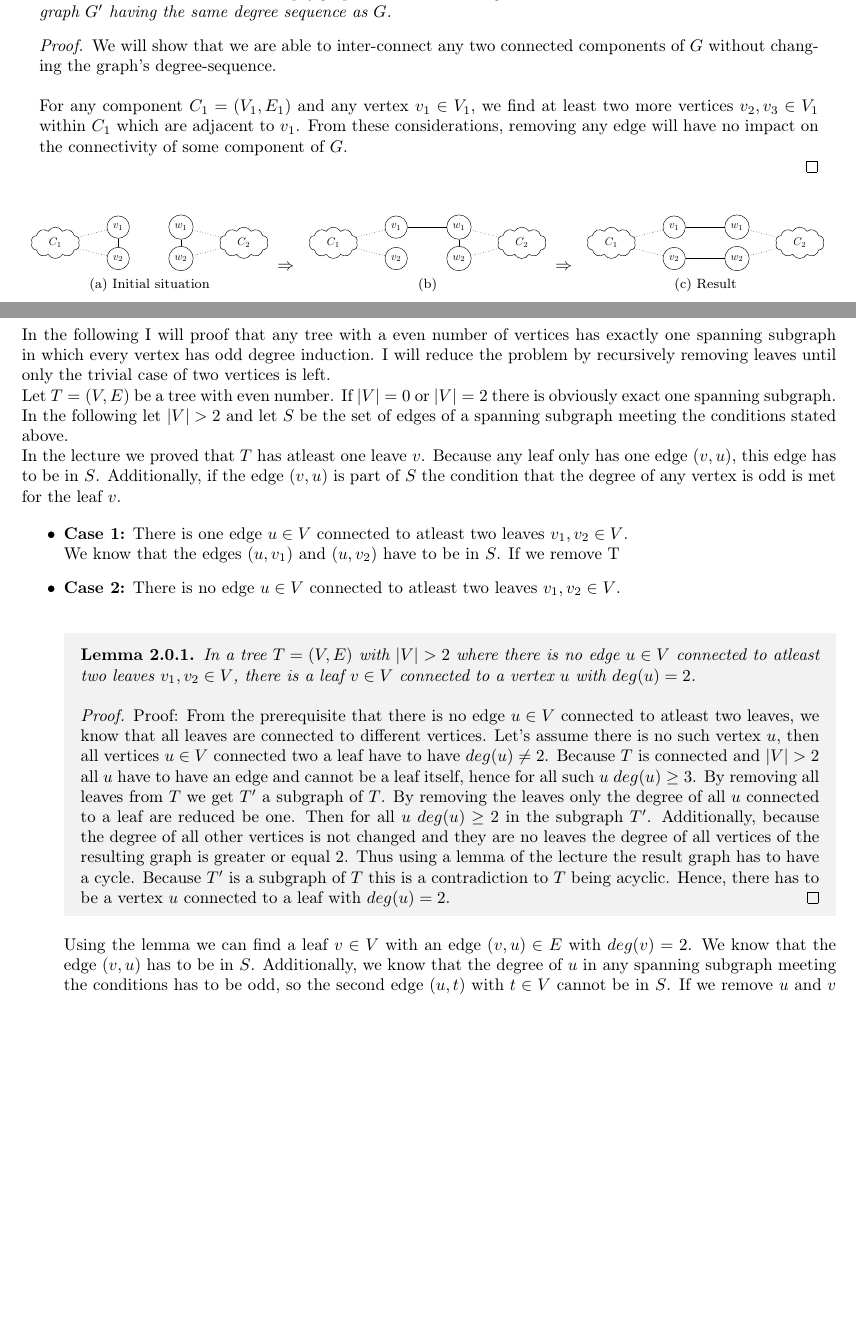
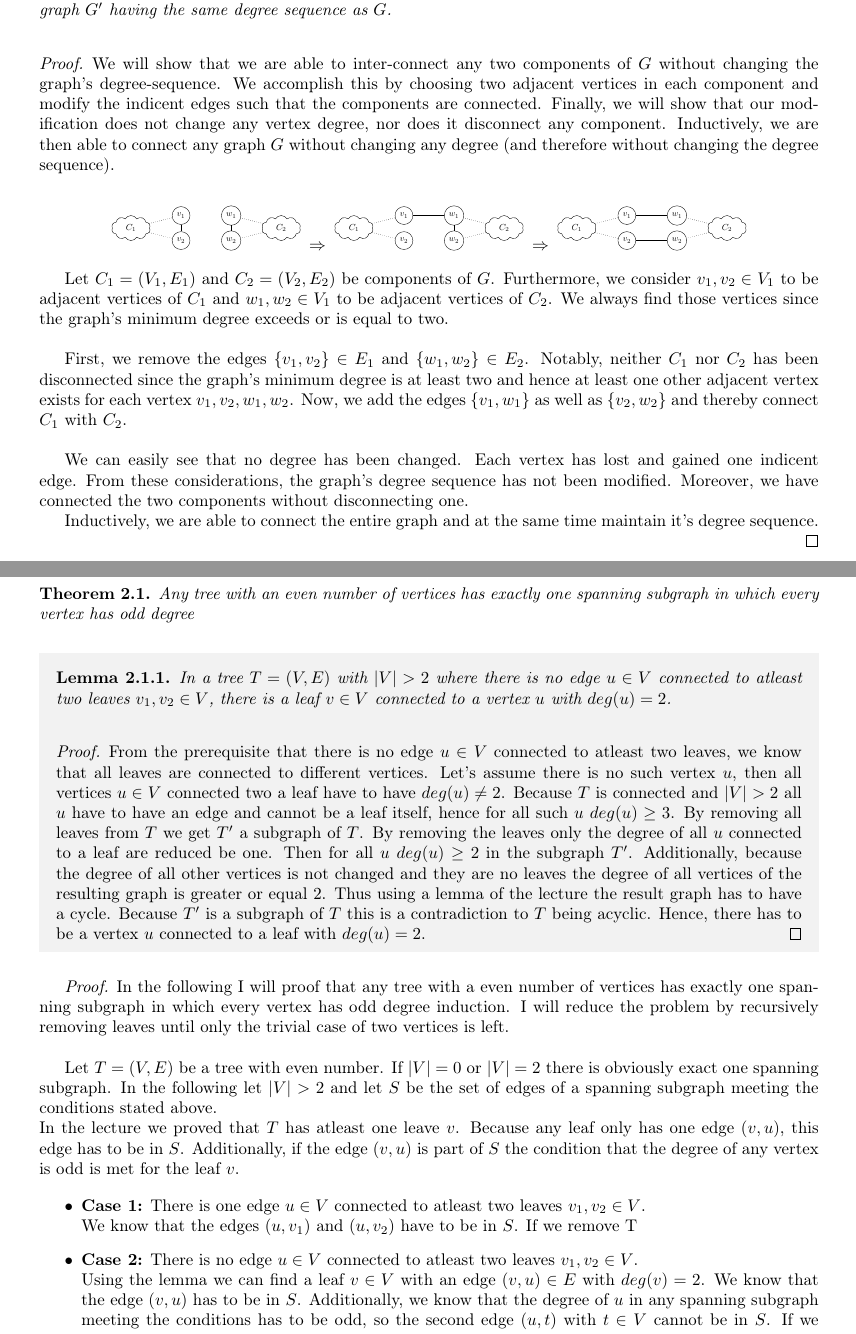
Before and after one commit to mtfranzen/graph-theory, a LaTeX document (Blatt 2/solution.tex): two parts of pages 1 and 2 of 4, joined at a grey line, cut so that both start at the same text, the shorter picture padded with empty space. Compiled offline with pdfLaTeX.

Commit message:
Completed proof for problem 5, reformatted problem 6.

```diff
--- a/Blatt 2/solution.tex
+++ b/Blatt 2/solution.tex
@@ -26,7 +26,7 @@
 \usepackage{booktabs}
 \usepackage{fancyhdr}
 \usepackage{url}
-\usepackage{mdframed}
+\usepackage[framemethod=tikz]{mdframed}
 \pagestyle{fancy}
 
 % math
@@ -75,26 +75,26 @@
 	skipabove=\baselineskip
 ]{mytheorem}
 
+
+
+
 \begin{document}
 
 	\newtheorem{mytheorem}{Theorem}[section]
 	\newtheorem{mylemma}{Lemma}[mytheorem]
 
 	\newenvironmentx*{solution}[1]{\section*{Problem #1}\addtocounter{section}{1}\setcounter{mylemma}{0}\setcounter{mytheorem}{0}}{}
-	\newenvironmentx*{theorem}[1]{\begin{mytheorem}#1\begin{proof}}{\end{proof}\end{mytheorem}}
-	\newenvironmentx*{lemma}[1]{\begin{mylemma}#1\begin{proof}}{\end{proof}\end{mylemma}}
+	\newenvironmentx*{theorem}[1]{\begin{mytheorem}#1\\\begin{proof}}{\end{proof}\end{mytheorem}}
+	\newenvironmentx*{lemma}[1]{\begin{mylemma}#1\\\begin{proof}}{\end{proof}\end{mylemma}}
 
 
 	\begin{solution}{5}
 		\begin{theorem}{Let $G$ be a nonempty graph with minimum degree at least two. Then, there is a connected graph $G'$ having the same degree sequence as $G$.}
-			We will show that we are able to inter-connect any two connected components of $G$ without changing the graph's degree-sequence.\\ \ \\
-			For any component $C_1 = (V_1, E_1)$ and any vertex $v_1 \in V_1$, we find at least two more vertices $v_2, v_3 \in V_1$ within $C_1$ which are adjacent to $v_1$. From these considerations, removing any edge will have no impact on the connectivity of some component of $G$.
 
-%			Let $C_1 = (V_1, E_1)$ be a connected component of $G$. Since $G$ has degree at least two, we find at least two \emph{adjacent} vertices $v_1, v_2, v_3 \in V_1$. Respectively, let $w_1, w_2 \in V_2$ be two adjacent vertices of component $C_2 = (V_2, E_2)$. Furthermore, each of these vertices is adjacent to at least one \emph{other} vertex of it's component (again, since their degree is at least two).
-		\end{theorem}
-		\begin{figure}[h!]
-			\subfloat[Initial situation]{
-				\resizebox {0.3\textwidth}{!}{
+			We will show that we are able to inter-connect any two components of $G$ without changing the graph's degree-sequence. We accomplish this by choosing two adjacent vertices in each component and modify the indicent edges such that the components are connected. Finally, we will show that our modification does not change any vertex degree, nor does it disconnect any component. Inductively, we are then able to connect any graph $G$ without changing any degree (and therefore without changing the degree sequence).\\
+
+			\begin{center}
+				\resizebox {0.25\textwidth}{!}{
 					\begin{tikzpicture}
 						\node[cloud, cloud puffs=10, cloud puff arc=120, aspect=2, minimum width=1.5cm, minimum height=1cm, draw] (c1)  at (-1,-0.5) {$C_1$};
 						\node[circle, draw] (v1) at (1, 0) {$v_1$};
@@ -110,10 +110,8 @@
 						\draw[dotted] (c2) -- (w2);
 						\draw (w1) -- (w2);
 					\end{tikzpicture}
-				}
 				} $\Rightarrow$
-			\subfloat[]{
-				\resizebox {0.3\textwidth}{!}{
+				\resizebox {0.25\textwidth}{!}{
 					\begin{tikzpicture}
 						\node[cloud, cloud puffs=10, cloud puff arc=120, aspect=2, minimum width=1.5cm, minimum height=1cm, draw] (c1)  at (-1,-0.5) {$C_1$};
 						\node[circle, draw] (v1) at (1, 0) {$v_1$};
@@ -129,10 +127,8 @@
 						\draw[dotted] (c2) -- (w2);
 						\draw (w1) -- (w2);
 					\end{tikzpicture}
-				}
 				} $\Rightarrow$
-			\subfloat[Result]{
-				\resizebox {0.3\textwidth}{!}{
+				\resizebox {0.25\textwidth}{!}{
 					\begin{tikzpicture}
 						\node[cloud, cloud puffs=10, cloud puff arc=120, aspect=2, minimum width=1.5cm, minimum height=1cm, draw] (c1)  at (-1,-0.5) {$C_1$};
 						\node[circle, draw] (v1) at (1, 0) {$v_1$};
@@ -149,12 +145,36 @@
 						\draw (v2) -- (w2);
 					\end{tikzpicture}
 				}
-			}
-		\end{figure}
+			\end{center}
+
+			Let $C_1 = (V_1, E_1)$ and $C_2 = (V_2, E_2)$ be components of $G$. Furthermore, we consider $v_1, v_2 \in V_1$ to be adjacent vertices of $C_1$ and $w_1, w_2 \in V_1$ to be adjacent vertices of $C_2$. We always find those vertices since the graph's minimum degree exceeds or is equal to two.\\
+
+			First, we remove the edges $\{v_1, v_2\} \in E_1$ and $\{w_1, w_2\} \in E_2$. Notably, neither $C_1$ nor $C_2$ has been disconnected since the graph's minimum degree is at least two and hence at least one other adjacent vertex exists for each vertex $v_1, v_2, w_1, w_2$. Now, we add the edges $\{v_1, w_1\}$ as well as $\{v_2, w_2\}$ and thereby connect $C_1$ with $C_2$.\\
+
+			We can easily see that no degree has been changed. Each vertex has lost and gained one indicent edge. From these considerations, the graph's degree sequence has not been modified. Moreover, we have connected the two components without disconnecting one.
+
+			Inductively, we are able to connect the entire graph and at the same time maintain it's degree sequence.
+
+		\end{theorem}
 	\end{solution}
 	\newpage
 	\begin{solution}{6}
-	In the following I will proof that any tree with a even number of vertices has exactly one spanning subgraph in which every vertex has odd degree induction. I will reduce the problem by recursively removing leaves until only the trivial case of two vertices is left. \\
+		\begin{theorem}{Any tree with an even number of vertices has exactly one spanning subgraph in which every vertex has odd degree}
+
+			\begin{lemma}{In a tree $T=(V,E)$ with $|V|>2$ where there is no edge $u \in V$ connected to atleast two leaves $v_1, v_2 \in V$, there is a leaf $v \in V$ connected to a vertex $u$ with $deg(u) = 2$.}
+				From the prerequisite that there is no edge $u \in V$ connected to atleast two leaves, we know that all leaves are connected to different vertices.
+				Let's assume there is no such vertex $u$, then all vertices $u \in V$ connected two a leaf have to have $deg(u) \neq 2$.
+				Because $T$ is connected and $|V|>2$ all $u$ have to have an edge and cannot be a leaf itself, hence for all such $u$ $deg(u) \geq 3$.
+				By removing all leaves from $T$ we get $T'$ a subgraph of $T$. By removing the leaves only the degree of all $u$ connected to a leaf are reduced be one.
+				Then for all $u$ $deg(u) \geq 2$ in the subgraph $T'$.
+				Additionally, because the degree of all other vertices is not changed and they are no leaves the degree of all vertices of the resulting graph is greater or equal 2.
+				Thus using a lemma of the lecture the result graph has to have a cycle.
+				Because $T'$ is a subgraph of $T$ this is a contradiction to $T$ being acyclic.
+				Hence, there has to be a vertex $u$ connected to a leaf with $deg(u)=2$.
+			\end{lemma}
+
+			\emph{Proof.} In the following I will proof that any tree with a even number of vertices has exactly one spanning subgraph in which every vertex has odd degree induction. I will reduce the problem by recursively removing leaves until only the trivial case of two vertices is left. \\
+
 			Let $T=(V, E)$ be a tree with even number. If $|V|=0$ or $|V|=2$ there is obviously exact one spanning subgraph.
 			In the following let $|V|>2$ and let $S$ be the set of edges of a spanning subgraph meeting the conditions stated above. \\
 			In the lecture we proved that $T$ has atleast one leave $v$.
@@ -166,19 +186,6 @@
 				We know that the edges $(u,v_1)$ and $(u,v_2)$ have to be in $S$. If we remove T
 
 				\item \textbf{Case 2:} There is no edge $u \in V$ connected to atleast two leaves $v_1, v_2 \in V$. \\
-
-		\begin{lemma}{In a tree $T=(V,E)$ with $|V|>2$ where there is no edge $u \in V$ connected to atleast two leaves $v_1, v_2 \in V$, there is a leaf $v \in V$ connected to a vertex $u$ with $deg(u) = 2$.}
-		Proof: From the prerequisite that there is no edge $u \in V$ connected to atleast two leaves, we know that all leaves are connected to different vertices.
-		Let's assume there is no such vertex $u$, then all vertices $u \in V$ connected two a leaf have to have $deg(u) \neq 2$.
-		Because $T$ is connected and $|V|>2$ all $u$ have to have an edge and cannot be a leaf itself, hence for all such $u$ $deg(u) \geq 3$.
-		By removing all leaves from $T$ we get $T'$ a subgraph of $T$. By removing the leaves only the degree of all $u$ connected to a leaf are reduced be one.
-		Then for all $u$ $deg(u) \geq 2$ in the subgraph $T'$.
-		Additionally, because the degree of all other vertices is not changed and they are no leaves the degree of all vertices of the resulting graph is greater or equal 2.
-		Thus using a lemma of the lecture the result graph has to have a cycle.
-		Because $T'$ is a subgraph of $T$ this is a contradiction to $T$ being acyclic.
-		Hence, there has to be a vertex $u$ connected to a leaf with $deg(u)=2$.
-		\end{lemma}
-
 				Using the lemma we can find a leaf $v \in V$ with an edge $(v,u) \in E$ with $deg(v)=2$.
 				We know that the edge $(v,u)$ has to be in $S$.
 				Additionally, we know that the degree of $u$ in any spanning subgraph meeting the conditions has to be odd, so the second edge $(u,t)$ with $t \in V$ cannot be in $S$.
```
Also changed, not shown: Blatt 2/solution.pdf, Blatt 2/solution.tex (3 more changed lines). Lines whose indentation alone changed are shown as unchanged.
